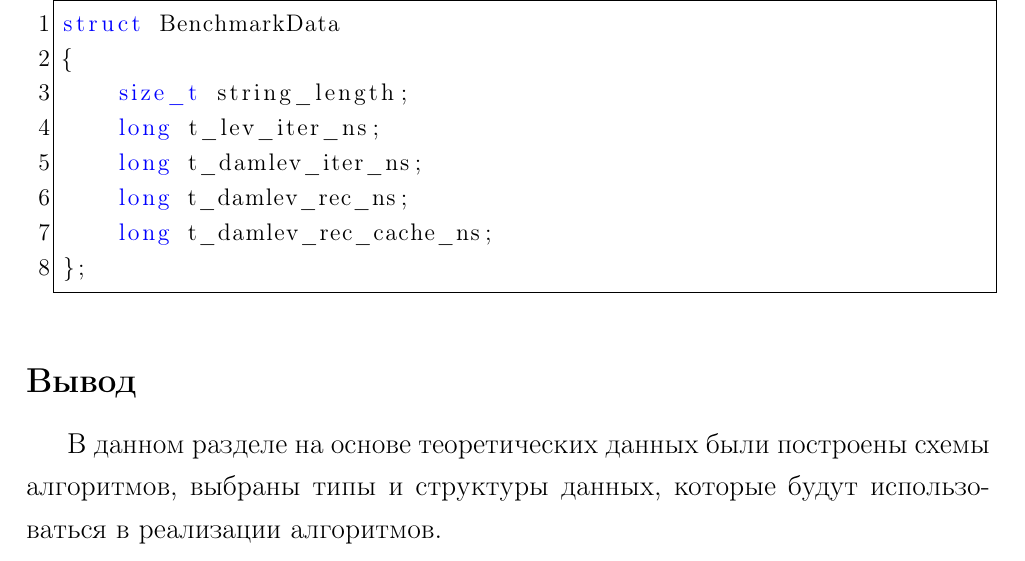
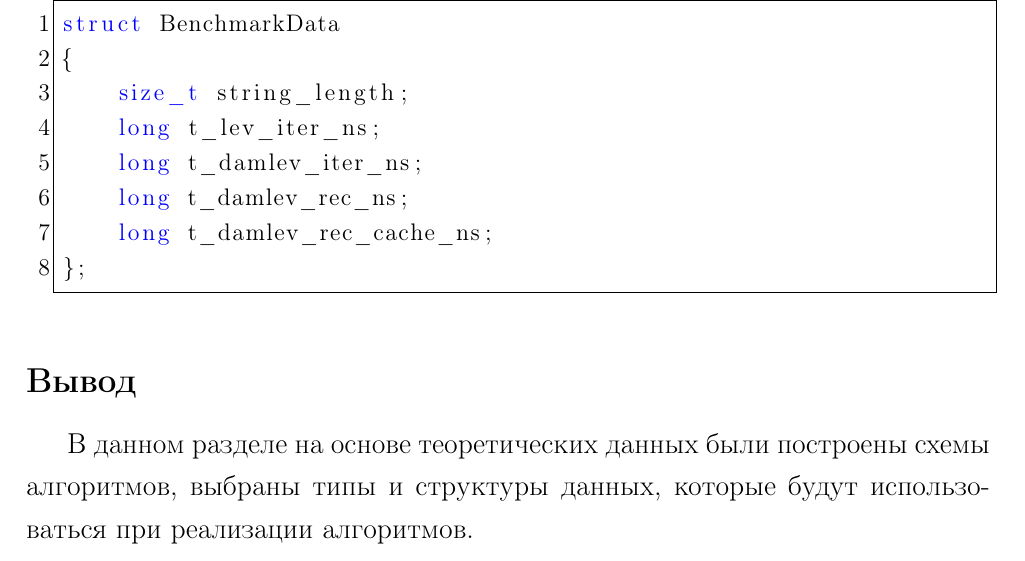
Before and after one commit to runebone/aa-s5-bmstu, a LaTeX document (lab_01/report/main.tex, which reads lab_01/report/report/02-design.tex): part of page 17 of 29, cut so that both start at the same text. Compiled offline with pdfLaTeX.

Commit message:
saeoifuopsafsnflasfasbrsjfsfjlasfsjfjaebitrbiosajd

```diff
--- a/lab_01/report/report/02-design.tex
+++ b/lab_01/report/report/02-design.tex
@@ -107,4 +107,4 @@
 
 \subsection*{Вывод}
 
-В данном разделе на основе теоретических данных были построены схемы алгоритмов, выбраны типы и структуры данных, которые будут использоваться в реализации алгоритмов.
+В данном разделе на основе теоретических данных были построены схемы алгоритмов, выбраны типы и структуры данных, которые будут использоваться при реализации алгоритмов.
```
